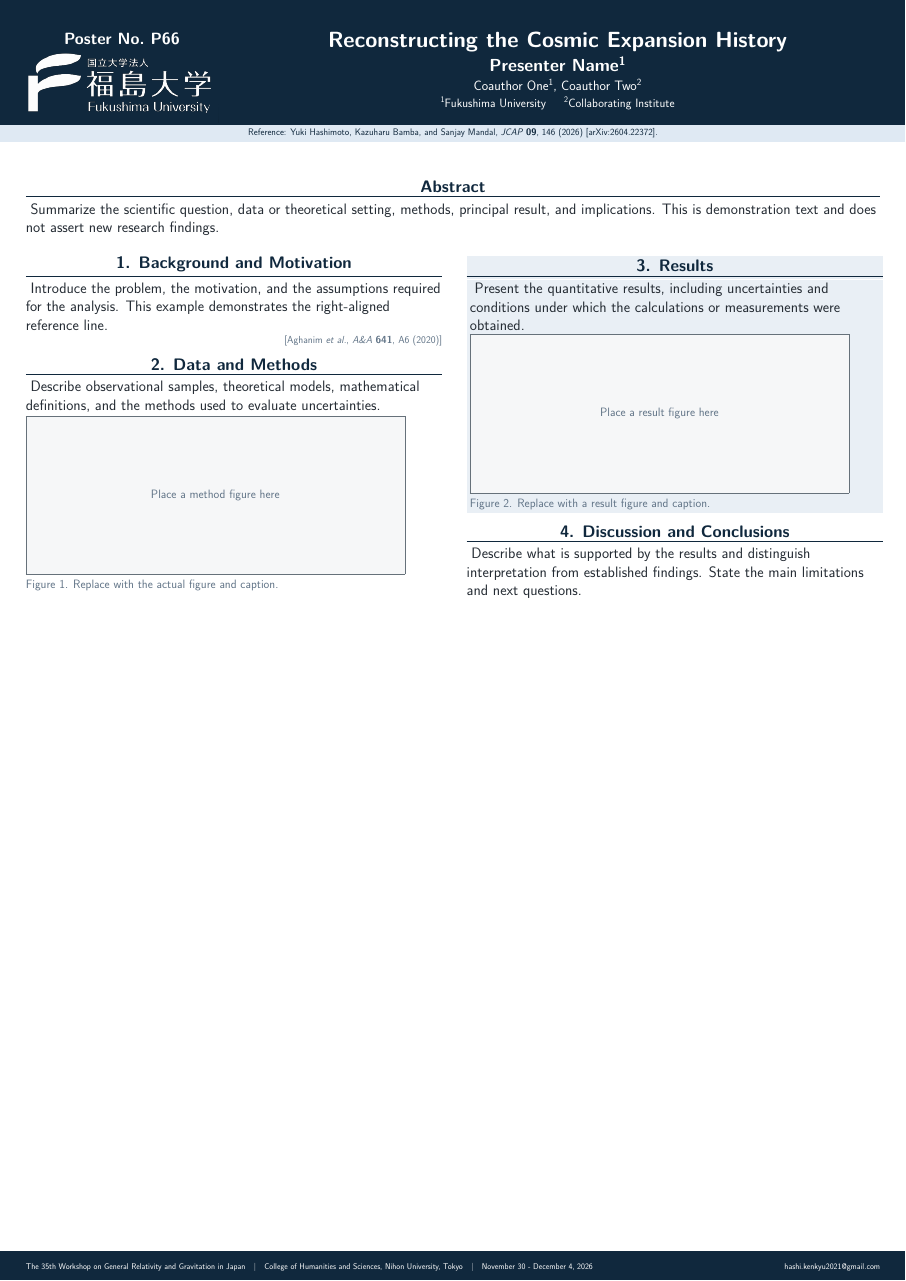
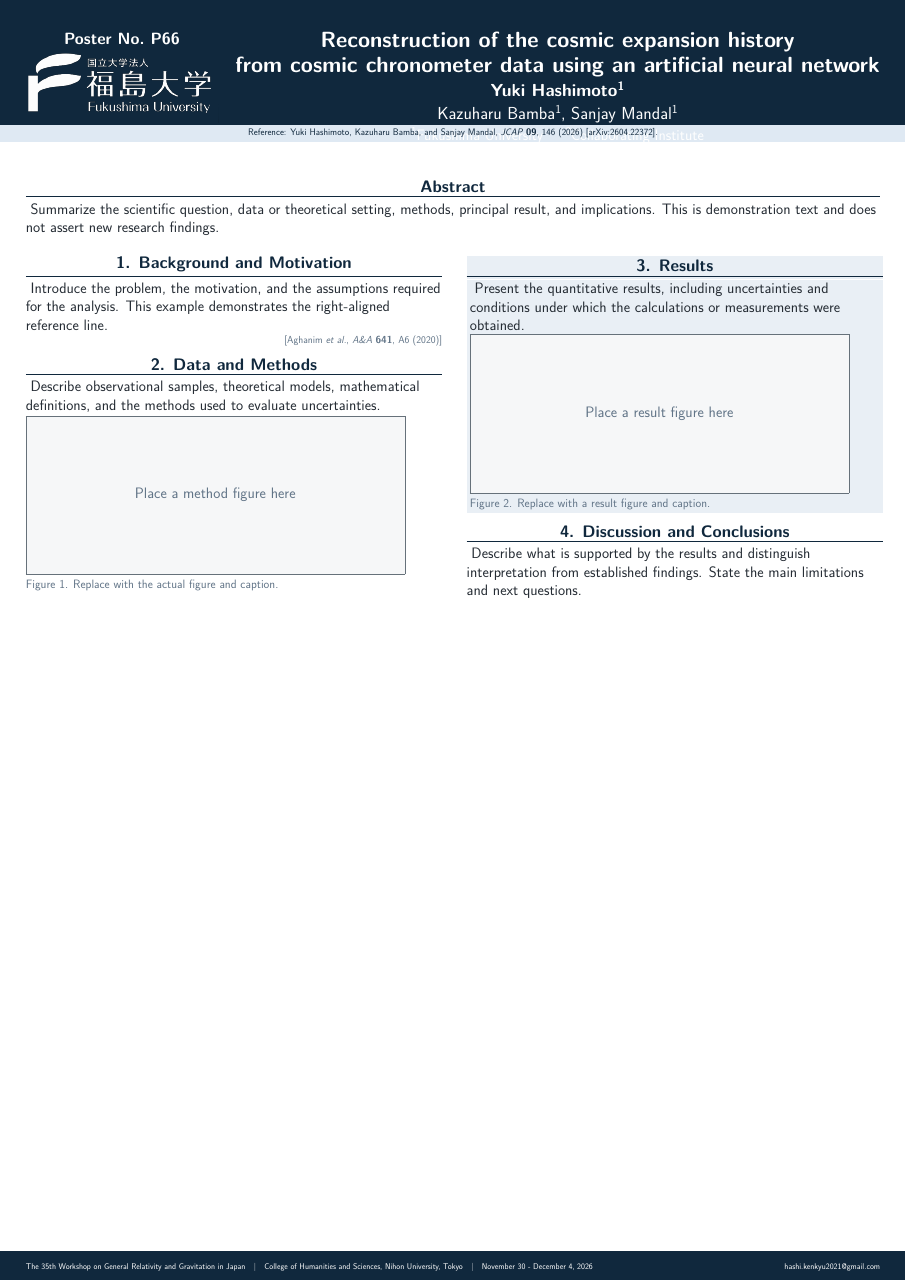
Before and after one commit to yuki2023-kenkyu/poster_latex_template, a LaTeX poster (main.tex, which reads poster-config.tex): the whole page. Compiled offline with XeLaTeX.

Commit message:
Update poster configuration: adjust font sizes for coauthors and affiliation, and refine title and presenter details

```diff
--- a/poster-config.tex
+++ b/poster-config.tex
@@ -16,8 +16,8 @@
 \newcommand{\PosterNumberPt}{43}
 \newcommand{\PosterTitlePt}{58}
 \newcommand{\PosterPresenterPt}{46}
-\newcommand{\PosterCoauthorPt}{36}
-\newcommand{\PosterAffiliationPt}{32}
+\newcommand{\PosterCoauthorPt}{46}
+\newcommand{\PosterAffiliationPt}{40}
 \newcommand{\PosterBlockTitlePt}{44}
 \newcommand{\PosterBodyPt}{40}
 \newcommand{\PosterCaptionPt}{32}
@@ -27,9 +27,9 @@
 
 % Content: replace these examples with your own information.
 \newcommand{\PosterNumber}{P66}
-\newcommand{\PosterTitle}{Reconstructing the Cosmic Expansion History}
-\newcommand{\PosterPresenter}{Presenter Name\textsuperscript{1}}
-\newcommand{\PosterCoauthors}{Coauthor One\textsuperscript{1}, Coauthor Two\textsuperscript{2}}
+\newcommand{\PosterTitle}{Reconstruction of the cosmic expansion history\\from cosmic chronometer data using an artificial neural network}
+\newcommand{\PosterPresenter}{Yuki Hashimoto\textsuperscript{1}}
+\newcommand{\PosterCoauthors}{Kazuharu Bamba\textsuperscript{1}, Sanjay Mandal\textsuperscript{1}}
 \newcommand{\PosterAffiliations}{%
   \textsuperscript{1}Fukushima University\hspace{1.5em}%
   \textsuperscript{2}Collaborating Institute%
```
